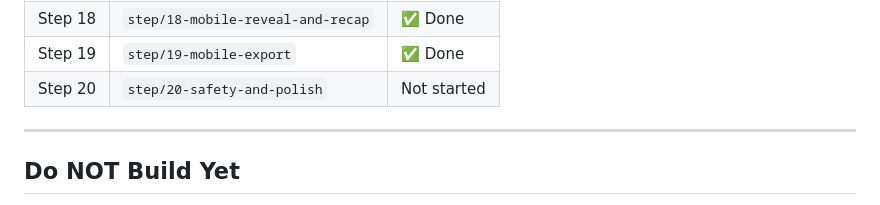
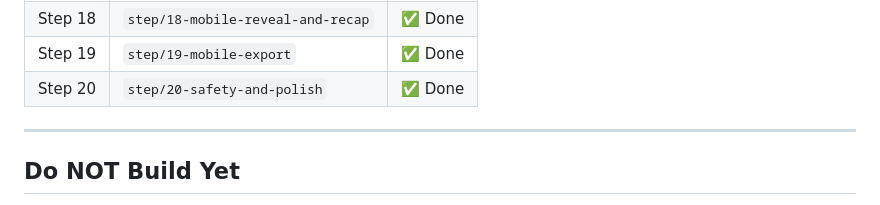
Before and after one commit to danel2005/LastNite, a Markdown page: README.md, the part around the change. Drawn GitHub-style.

Commit message:
chore: mark step 20 complete in README

```diff
--- a/README.md
+++ b/README.md
@@ -515,7 +515,7 @@ This is the emotional climax of the app.
 | Step 17 | `step/17-mobile-feed` | ✅ Done |
 | Step 18 | `step/18-mobile-reveal-and-recap` | ✅ Done |
 | Step 19 | `step/19-mobile-export` | ✅ Done |
-| Step 20 | `step/20-safety-and-polish` | Not started |
+| Step 20 | `step/20-safety-and-polish` | ✅ Done |
 
 ---
 
```
